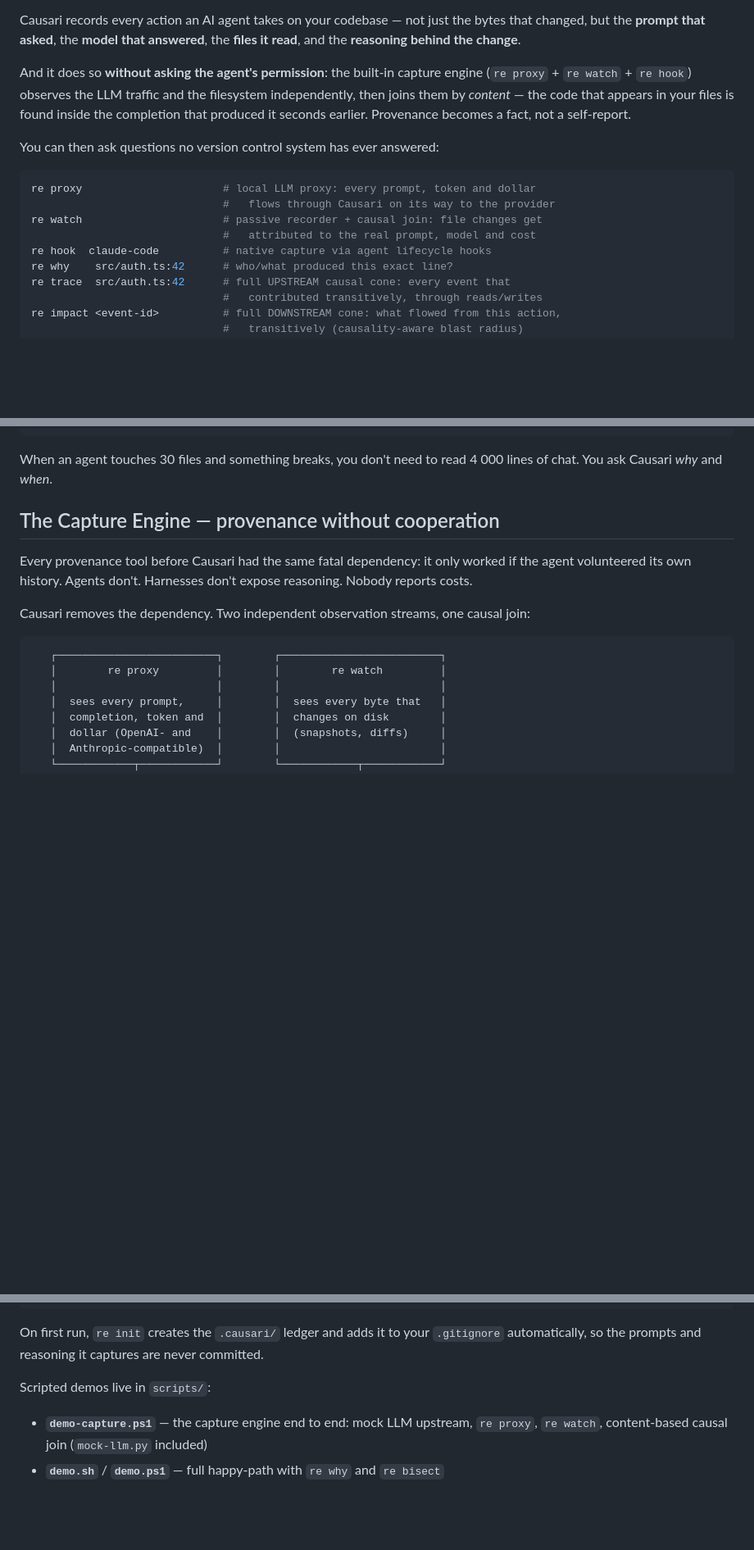
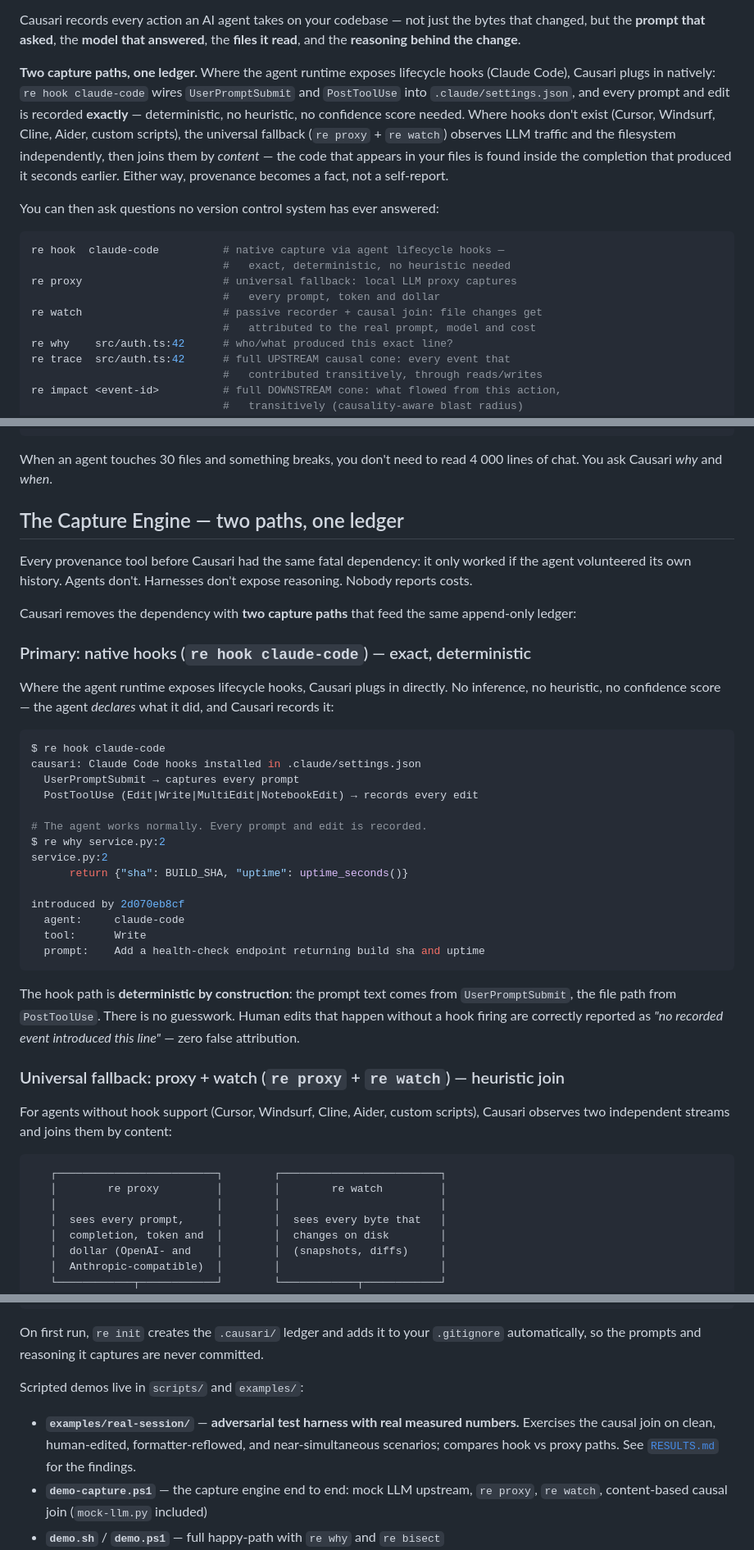
Before and after one commit to croviatrust/causari, a Markdown page: README.md, 3 parts joined by grey strips. Shown at 82% size. Drawn GitHub-style; blank space fills up the shorter version.

````diff
--- a/README.md
+++ b/README.md
@@ -34,20 +34,26 @@ Causari records every action an AI agent takes on your codebase — not just
 the bytes that changed, but the **prompt that asked**, the **model that
 answered**, the **files it read**, and the **reasoning behind the change**.
 
-And it does so **without asking the agent's permission**: the built-in
-capture engine (`re proxy` + `re watch` + `re hook`) observes the LLM
-traffic and the filesystem independently, then joins them by *content* —
-the code that appears in your files is found inside the completion that
-produced it seconds earlier. Provenance becomes a fact, not a self-report.
+**Two capture paths, one ledger.** Where the agent runtime exposes lifecycle
+hooks (Claude Code), Causari plugs in natively: `re hook claude-code` wires
+`UserPromptSubmit` and `PostToolUse` into `.claude/settings.json`, and every
+prompt and edit is recorded **exactly** — deterministic, no heuristic, no
+confidence score needed. Where hooks don't exist (Cursor, Windsurf, Cline,
+Aider, custom scripts), the universal fallback (`re proxy` + `re watch`)
+observes LLM traffic and the filesystem independently, then joins them by
+*content* — the code that appears in your files is found inside the
+completion that produced it seconds earlier. Either way, provenance becomes
+a fact, not a self-report.
 
 You can then ask questions no version control system has ever answered:
 
 ```bash
-re proxy                      # local LLM proxy: every prompt, token and dollar
-                              #   flows through Causari on its way to the provider
+re hook  claude-code          # native capture via agent lifecycle hooks —
+                              #   exact, deterministic, no heuristic needed
+re proxy                      # universal fallback: local LLM proxy captures
+                              #   every prompt, token and dollar
 re watch                      # passive recorder + causal join: file changes get
                               #   attributed to the real prompt, model and cost
-re hook  claude-code          # native capture via agent lifecycle hooks
 re why    src/auth.ts:42      # who/what produced this exact line?
 re trace  src/auth.ts:42      # full UPSTREAM causal cone: every event that
                               #   contributed transitively, through reads/writes
@@ -71,14 +77,48 @@ re revert <id>                # undo an action with causal preview of what else
 When an agent touches 30 files and something breaks, you don't need to read
 4 000 lines of chat. You ask Causari *why* and *when*.
 
-## The Capture Engine — provenance without cooperation
+## The Capture Engine — two paths, one ledger
 
 Every provenance tool before Causari had the same fatal dependency: it only
 worked if the agent volunteered its own history. Agents don't. Harnesses
 don't expose reasoning. Nobody reports costs.
 
-Causari removes the dependency. Two independent observation streams, one
-causal join:
+Causari removes the dependency with **two capture paths** that feed the same
+append-only ledger:
+
+### Primary: native hooks (`re hook claude-code`) — exact, deterministic
+
+Where the agent runtime exposes lifecycle hooks, Causari plugs in directly.
+No inference, no heuristic, no confidence score — the agent *declares* what
+it did, and Causari records it:
+
+```bash
+$ re hook claude-code
+causari: Claude Code hooks installed in .claude/settings.json
+  UserPromptSubmit → captures every prompt
+  PostToolUse (Edit|Write|MultiEdit|NotebookEdit) → records every edit
+
+# The agent works normally. Every prompt and edit is recorded.
+$ re why service.py:2
+service.py:2
+      return {"sha": BUILD_SHA, "uptime": uptime_seconds()}
+
+introduced by 2d070eb8cf
+  agent:     claude-code
+  tool:      Write
+  prompt:    Add a health-check endpoint returning build sha and uptime
+```
+
+The hook path is **deterministic by construction**: the prompt text comes
+from `UserPromptSubmit`, the file path from `PostToolUse`. There is no
+guesswork. Human edits that happen without a hook firing are correctly
+reported as *"no recorded event introduced this line"* — zero false
+attribution.
+
+### Universal fallback: proxy + watch (`re proxy` + `re watch`) — heuristic join
+
+For agents without hook support (Cursor, Windsurf, Cline, Aider, custom
+scripts), Causari observes two independent streams and joins them by content:
 
 ```
    ┌─────────────────────────┐        ┌─────────────────────────┐
@@ -599,8 +653,12 @@ On first run, `re init` creates the `.causari/` ledger and adds it to your
 `.gitignore` automatically, so the prompts and reasoning it captures are never
 committed.
 
-Scripted demos live in `scripts/`:
+Scripted demos live in `scripts/` and `examples/`:
 
+- **`examples/real-session/`** — **adversarial test harness with real measured
+  numbers.** Exercises the causal join on clean, human-edited, formatter-reflowed,
+  and near-simultaneous scenarios; compares hook vs proxy paths. See
+  [`RESULTS.md`](examples/real-session/RESULTS.md) for the findings.
 - **`demo-capture.ps1`** — the capture engine end to end: mock LLM upstream,
   `re proxy`, `re watch`, content-based causal join (`mock-llm.py` included)
 - **`demo.sh`** / **`demo.ps1`** — full happy-path with `re why` and `re bisect`
````
Also changed, not shown: other parts of README.md (+30 -16 lines).
